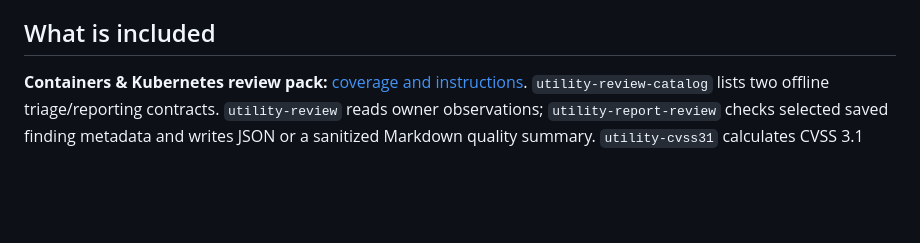
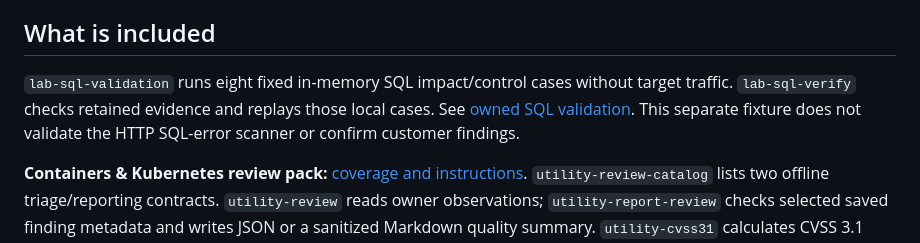
Before and after one commit to ManeaAl-Shabrain/HunterQA-AI, a Markdown page: README.md, the part around the change. GitHub-like rendering; blank space fills up the shorter version.

Commit message:
Document SQL validation commands in README for CLI coverage

```diff
--- a/README.md
+++ b/README.md
@@ -40,6 +40,11 @@ repository; do not upload organization approvals, contacts or assessment evidenc
 8. [Updates and releases](#updates-and-releases)
 
 ## What is included
+
+`lab-sql-validation` runs eight fixed in-memory SQL impact/control cases without
+target traffic. `lab-sql-verify` checks retained evidence and replays those local
+cases. See [owned SQL validation](docs/OWNED_SQL_VALIDATION.md). This separate
+fixture does not validate the HTTP SQL-error scanner or confirm customer findings.
 
 **Containers & Kubernetes review pack:** [coverage and instructions](docs/CONTAINER_KUBERNETES_REVIEW.md).
 `utility-review-catalog` lists two offline triage/reporting contracts.
```
